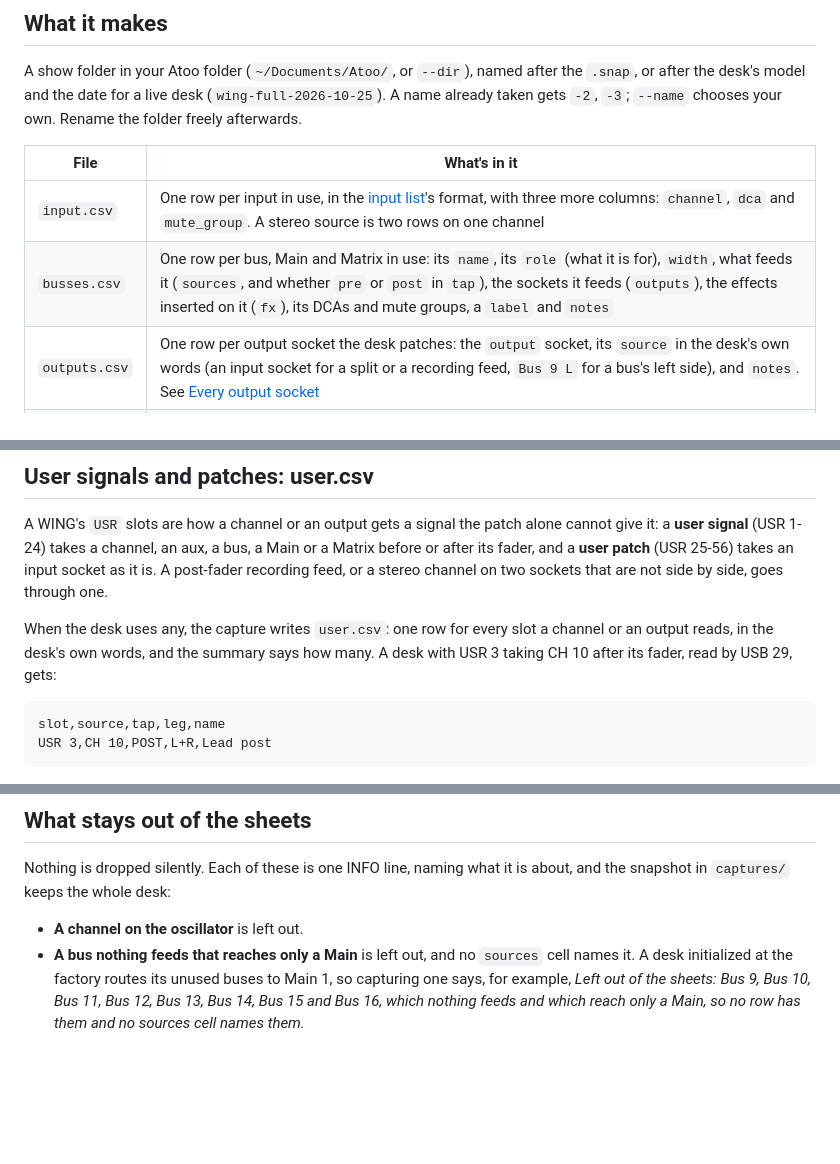
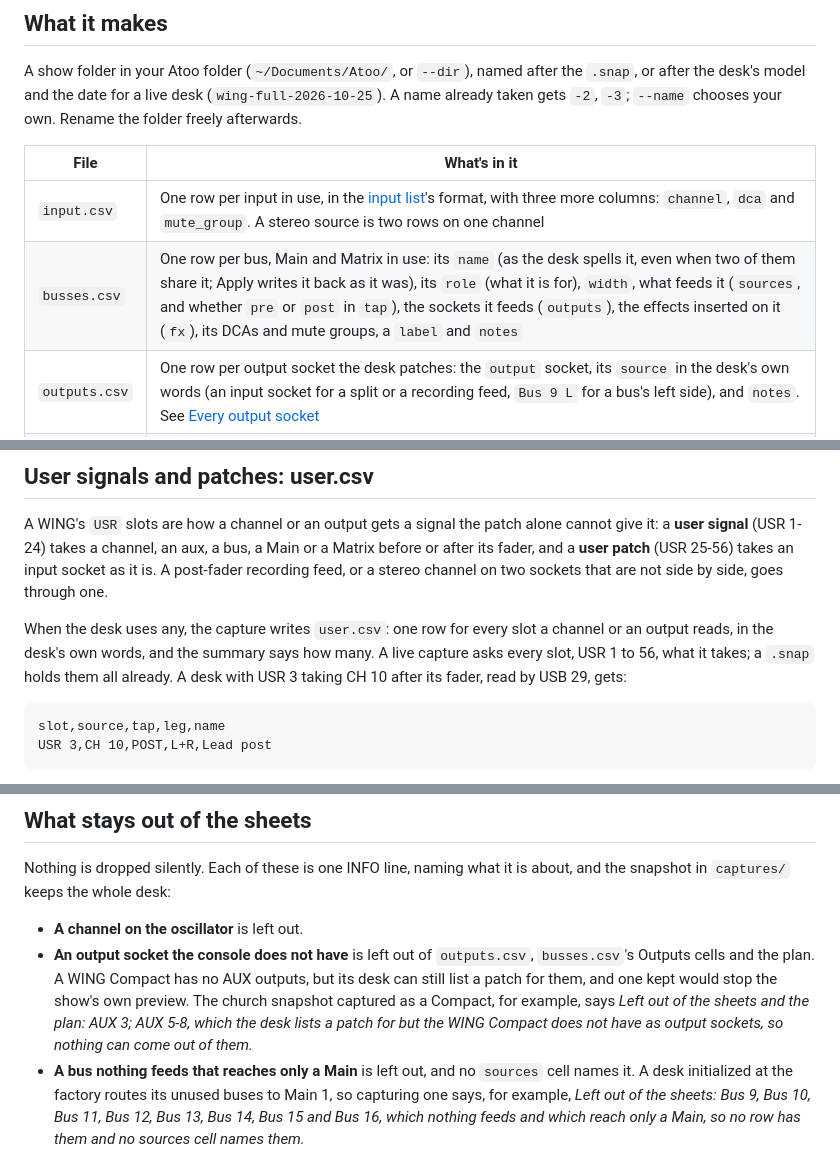
Before and after one commit to corourke/Atoo, a Markdown page: docs/user/capture.md, 3 parts joined by grey strips. Rendered like a GitHub page; blank space fills up the shorter version.

Commit message:
Docs: refresh the user guide

````diff
--- a/docs/user/capture.md
+++ b/docs/user/capture.md
@@ -23,7 +23,7 @@ A show folder in your Atoo folder (`~/Documents/Atoo/`, or `--dir`), named after
 | File | What's in it |
 |---|---|
 | `input.csv` | One row per input in use, in the [input list](input-lists.md)'s format, with three more columns: `channel`, `dca` and `mute_group`. A stereo source is two rows on one channel |
-| `busses.csv` | One row per bus, Main and Matrix in use: its `name`, its `role` (what it is for), `width`, what feeds it (`sources`, and whether `pre` or `post` in `tap`), the sockets it feeds (`outputs`), the effects inserted on it (`fx`), its DCAs and mute groups, a `label` and `notes` |
+| `busses.csv` | One row per bus, Main and Matrix in use: its `name` (as the desk spells it, even when two of them share it; Apply writes it back as it was), its `role` (what it is for), `width`, what feeds it (`sources`, and whether `pre` or `post` in `tap`), the sockets it feeds (`outputs`), the effects inserted on it (`fx`), its DCAs and mute groups, a `label` and `notes` |
 | `outputs.csv` | One row per output socket the desk patches: the `output` socket, its `source` in the desk's own words (an input socket for a split or a recording feed, `Bus 9 L` for a bus's left side), and `notes`. See [Every output socket](#every-output-socket-outputscsv) |
 | `user.csv` | Only when the desk uses one: one row per USR slot a channel or an output reads, saying what the slot takes. See [User signals and patches](#user-signals-and-patches-usercsv) |
 | `plan.json` | The desk as it is: patch, routing, membership, widths and effects. Not faders, mutes, send levels or EQ: they are the mix |
@@ -170,7 +170,7 @@ When the show has `outputs.csv`, a build does not read `busses.csv`'s Outputs co
 
 A WING's `USR` slots are how a channel or an output gets a signal the patch alone cannot give it: a **user signal** (USR 1-24) takes a channel, an aux, a bus, a Main or a Matrix before or after its fader, and a **user patch** (USR 25-56) takes an input socket as it is. A post-fader recording feed, or a stereo channel on two sockets that are not side by side, goes through one.
 
-When the desk uses any, the capture writes `user.csv`: one row for every slot a channel or an output reads, in the desk's own words, and the summary says how many. A desk with USR 3 taking CH 10 after its fader, read by USB 29, gets:
+When the desk uses any, the capture writes `user.csv`: one row for every slot a channel or an output reads, in the desk's own words, and the summary says how many. A live capture asks every slot, USR 1 to 56, what it takes; a `.snap` holds them all already. A desk with USR 3 taking CH 10 after its fader, read by USB 29, gets:
 
 ```
 slot,source,tap,leg,name
@@ -202,6 +202,7 @@ A slot assigned on the desk that nothing reads gets no row; the capture says so
 Nothing is dropped silently. Each of these is one INFO line, naming what it is about, and the snapshot in `captures/` keeps the whole desk:
 
 - **A channel on the oscillator** is left out.
+- **An output socket the console does not have** is left out of `outputs.csv`, `busses.csv`'s Outputs cells and the plan. A WING Compact has no AUX outputs, but its desk can still list a patch for them, and one kept would stop the show's own preview. The church snapshot captured as a Compact, for example, says *Left out of the sheets and the plan: AUX 3; AUX 5-8, which the desk lists a patch for but the WING Compact does not have as output sockets, so nothing can come out of them.*
 - **A bus nothing feeds that reaches only a Main** is left out, and no `sources` cell names it. A desk initialized at the factory routes its unused buses to Main 1, so capturing one says, for example, *Left out of the sheets: Bus 9, Bus 10, Bus 11, Bus 12, Bus 13, Bus 14, Bus 15 and Bus 16, which nothing feeds and which reach only a Main, so no row has them and no sources cell names them.*
 
 ## Watching it
````
Also changed, not shown: docs/user/applying.md (+1 -1 lines), docs/user/troubleshooting-audit.md (+1 -1 lines).
